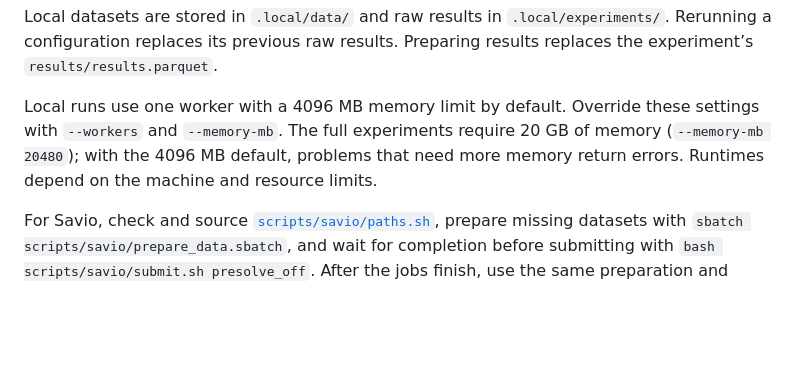
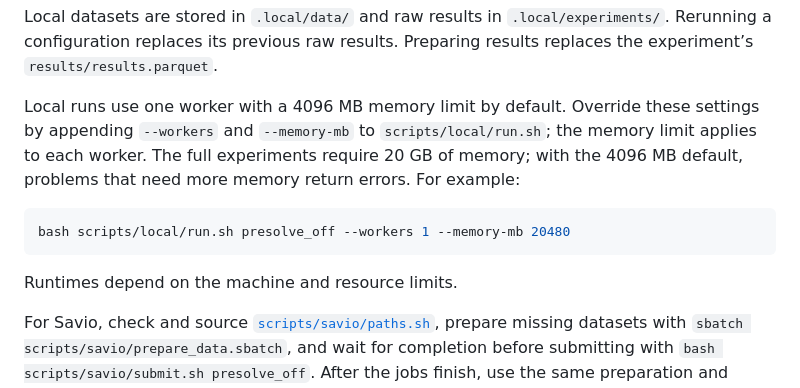
Before and after one commit to cpo3-org/cpo3-experiments, a Markdown page: README.md, the part around the change. Rendered like a GitHub page; blank space fills up the shorter version.

Commit message:
added explicit instructions for increasing memory

````diff
--- a/README.md
+++ b/README.md
@@ -73,7 +73,13 @@ Substitute `presolve_default` or `cpo3_vs_clarabel` for the other experiments. T
 
 Local datasets are stored in `.local/data/` and raw results in `.local/experiments/`. Rerunning a configuration replaces its previous raw results. Preparing results replaces the experiment’s `results/results.parquet`.
 
-Local runs use one worker with a 4096 MB memory limit by default. Override these settings with `--workers` and `--memory-mb`. The full experiments require 20 GB of memory (`--memory-mb 20480`); with the 4096 MB default, problems that need more memory return errors. Runtimes depend on the machine and resource limits.
+Local runs use one worker with a 4096 MB memory limit by default. Override these settings by appending `--workers` and `--memory-mb` to `scripts/local/run.sh`; the memory limit applies to each worker. The full experiments require 20 GB of memory; with the 4096 MB default, problems that need more memory return errors. For example:
+
+```bash
+bash scripts/local/run.sh presolve_off --workers 1 --memory-mb 20480
+```
+
+Runtimes depend on the machine and resource limits.
 
 For Savio, check and source [`scripts/savio/paths.sh`](scripts/savio/paths.sh), prepare missing datasets with `sbatch scripts/savio/prepare_data.sbatch`, and wait for completion before submitting with `bash scripts/savio/submit.sh presolve_off`. After the jobs finish, use the same preparation and analysis commands above.
 
````
